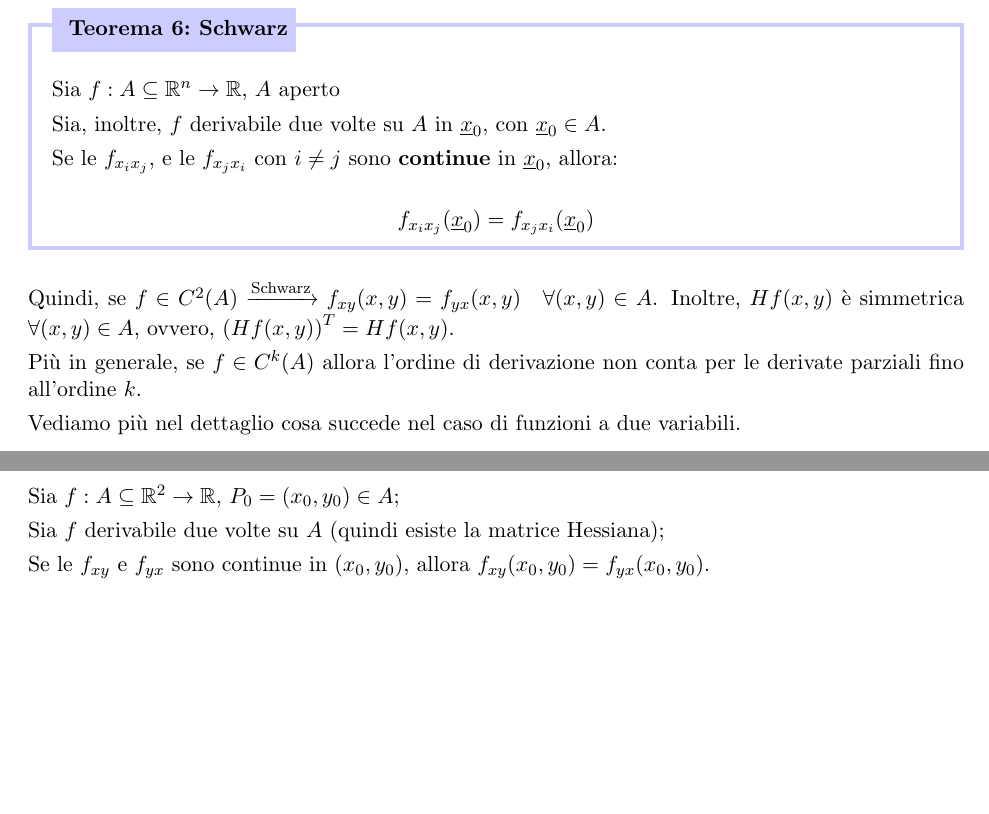
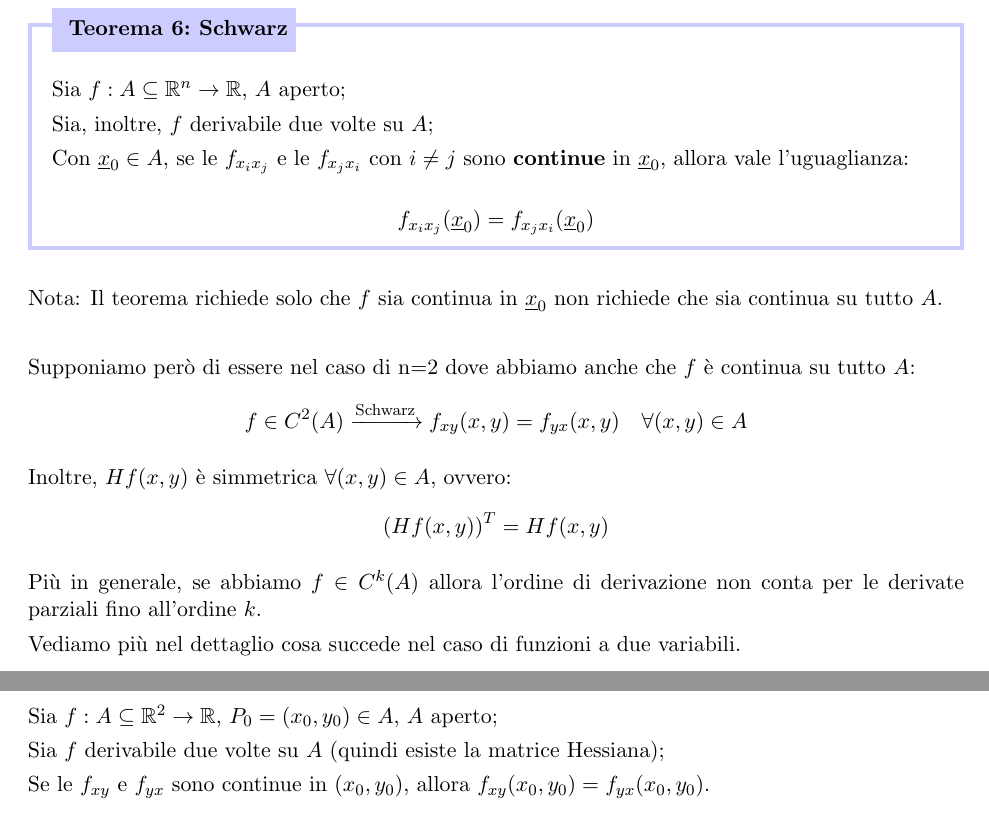
Before and after one commit to beryxz/appunti-analisi-2, a LaTeX document (appunti-analisi.tex, which reads argomenti/calcolo-differenziale/differenziabilita.tex): two parts of pages 133 and 134 of 180, joined at a grey line, cut so that both start at the same text, the shorter picture padded with empty space. Compiled offline with pdfLaTeX.

Commit message:
feat: migliorata def. Teorema di Schwarz

```diff
--- a/argomenti/calcolo-differenziale/differenziabilita.tex
+++ b/argomenti/calcolo-differenziale/differenziabilita.tex
@@ -773,27 +773,39 @@ La matrice Hessiana di \(f(x,y)\) è dunque:
 \subsubsection{Teorema di Schwarz}
 
 \teorema{Schwarz}{
-    Sia \(f: A \subseteq \Rn \rightarrow \R \), \(A\) aperto
+    Sia \(f: A \subseteq \Rn \rightarrow \R \), \(A\) aperto;
 
-    Sia, inoltre, \(f\) derivabile due volte su \(A\) in \(\ux_0\), con \(\ux_0 \in A\).
+    Sia, inoltre, \(f\) derivabile due volte su \(A\);
 
-    Se le \(f_{x_i x_j}\), e le \(f_{x_j x_i}\) con \(i \neq j\) sono \textbf{continue} in \(\ux_0\), allora:
+    Con \(\ux_0 \in A\), se le \(f_{x_i x_j}\) e le \(f_{x_j x_i}\) con \(i \neq j\) sono \textbf{continue} in \(\ux_0\), allora vale l'uguaglianza:
 
     \[
         f_{x_i x_j}(\ux_0) = f_{x_j x_i}(\ux_0)
     \]
 }
 
-Quindi, se \(f \in C^{2} (A) \xrightarrow[]{\text{Schwarz}} f_{xy}(x,y) = f_{yx}(x,y) \quad \forall (x,y) \in A\). Inoltre, \(H f(x,y)\) è simmetrica \(\forall (x,y) \in A\), ovvero, \({(Hf(x,y))}^{T}=Hf(x,y)\).
+Nota: Il teorema richiede solo che \(f\) sia continua in \(\ux_0\) non richiede che sia continua su tutto \(A\).
 
-Più in generale, se \(f \in C^{k}(A)\) allora l'ordine di derivazione non conta per le derivate parziali fino all'ordine \(k\).
+\;
+
+Supponiamo però di essere nel caso di n=2 dove abbiamo anche che \(f\) è continua su tutto \(A\):
+\[
+    f \in C^{2} (A) \xrightarrow[]{\text{Schwarz}} f_{xy}(x,y) = f_{yx}(x,y) \quad \forall (x,y) \in A
+\]
+
+Inoltre, \(H f(x,y)\) è simmetrica \(\forall (x,y) \in A\), ovvero:
+\[
+    {(Hf(x,y))}^{T}=Hf(x,y)
+\]
+
+Più in generale, se abbiamo \(f \in C^{k}(A)\) allora l'ordine di derivazione non conta per le derivate parziali fino all'ordine \(k\).
 
 Vediamo più nel dettaglio cosa succede nel caso di funzioni a due variabili.
 
 \filbreak{}
 \subsubsection*{Caso n=2}
 
-Sia \(f: A \subseteq \R^{2} \rightarrow \R \), \(P_0=(x_0,y_0) \in A\);
+Sia \(f: A \subseteq \R^{2} \rightarrow \R \), \(P_0=(x_0,y_0) \in A\), \(A\) aperto;
 
 Sia \(f\) derivabile due volte su \(A\) (quindi esiste la matrice Hessiana);
 
```
